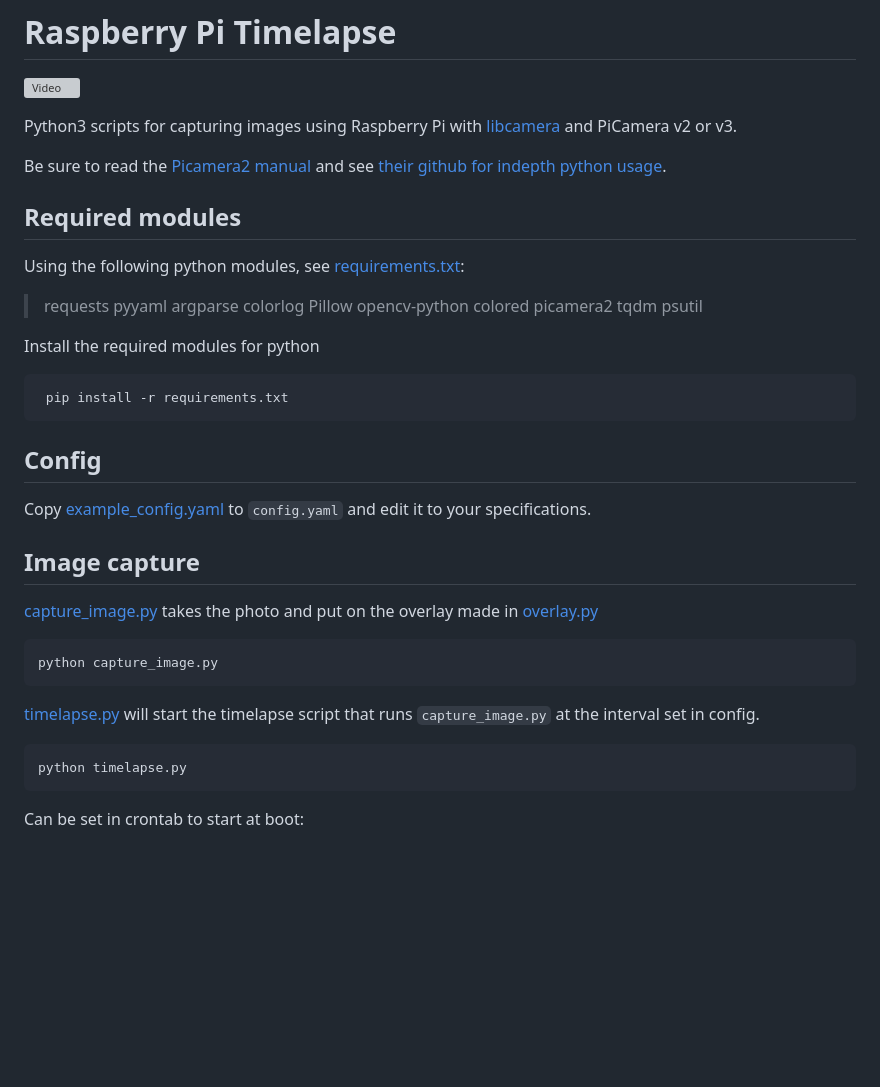
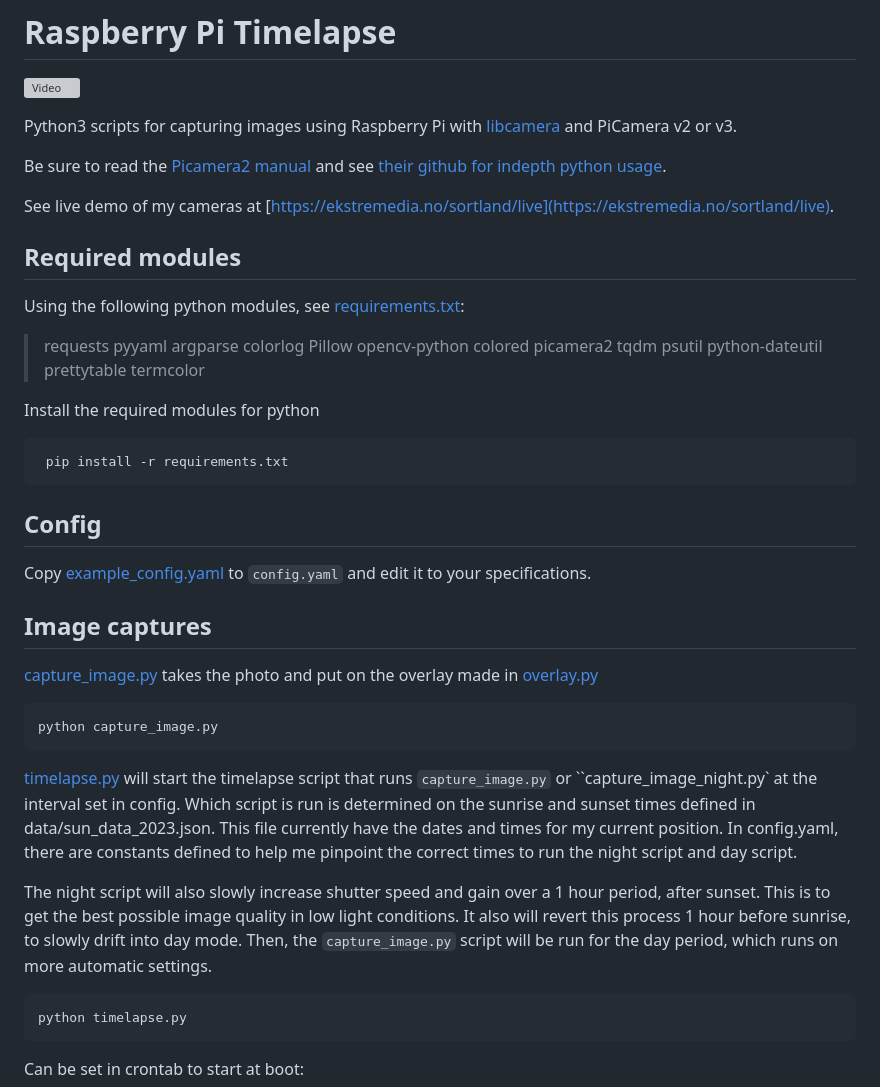
Before and after one commit to ekstremedia/raspberrypi-picamera-timelapse, a Markdown page: README.md, the part around the change. Drawn GitHub-style; blank space fills up the shorter version; grey boxes are pictures that could not be loaded.

```diff
--- a/README.md
+++ b/README.md
@@ -6,10 +6,12 @@ Python3 scripts for capturing images using Raspberry Pi with [libcamera](https:/
 
 Be sure to read the [Picamera2 manual](https://datasheets.raspberrypi.com/camera/picamera2-manual.pdf) and see [their github for indepth python usage](https://github.com/raspberrypi/picamera2).
 
+See live demo of my cameras at [https://ekstremedia.no/sortland/live](https://ekstremedia.no/sortland/live).
+
 ## Required modules
 
 Using the following python modules, see [requirements.txt](requirements.txt):
-> requests pyyaml argparse colorlog Pillow opencv-python colored picamera2 tqdm psutil
+> requests pyyaml argparse colorlog Pillow opencv-python colored picamera2 tqdm psutil python-dateutil prettytable termcolor
 
 Install the required modules for python
 
@@ -18,13 +20,15 @@ Install the required modules for python
 ## Config
 Copy [example_config.yaml](example_config.yaml) to `config.yaml` and edit it to your specifications.
 
-## Image capture
+## Image captures
 
 [capture_image.py](capture_image.py) takes the photo and put on the overlay made in [overlay.py](overlay.py)
 
     python capture_image.py
 
-[timelapse.py](timelapse.py) will start the timelapse script that runs `capture_image.py` at the interval set in config.
+[timelapse.py](timelapse.py) will start the timelapse script that runs `capture_image.py` or ``capture_image_night.py` at the interval set in config. Which script is run is determined on the sunrise and sunset times defined in data/sun_data_2023.json. This file currently have the dates and times for my current position. In config.yaml, there are constants defined to help me pinpoint the correct times to run the night script and day script.
+
+The night script will also slowly increase shutter speed and gain over a 1 hour period, after sunset. This is to get the best possible image quality in low light conditions. It also will revert this process 1 hour before sunrise, to slowly drift into day mode. Then, the `capture_image.py` script will be run for the day period, which runs on more automatic settings.
 
     python timelapse.py
 Can be set in crontab to start at boot:
```
